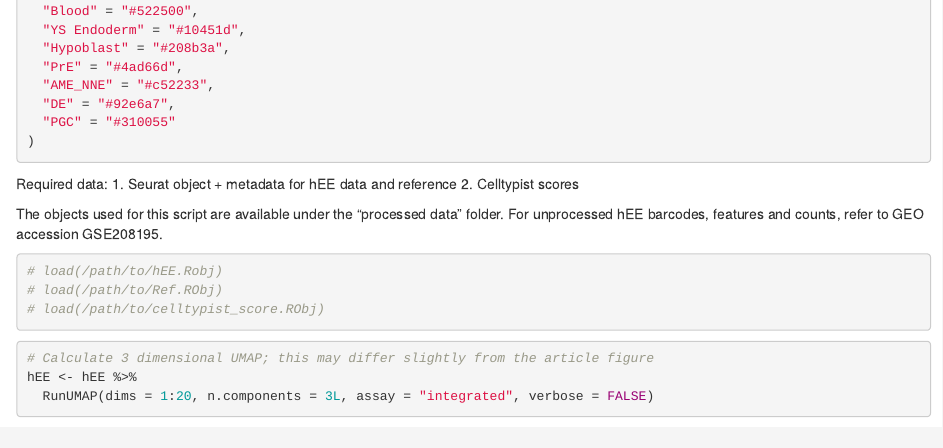
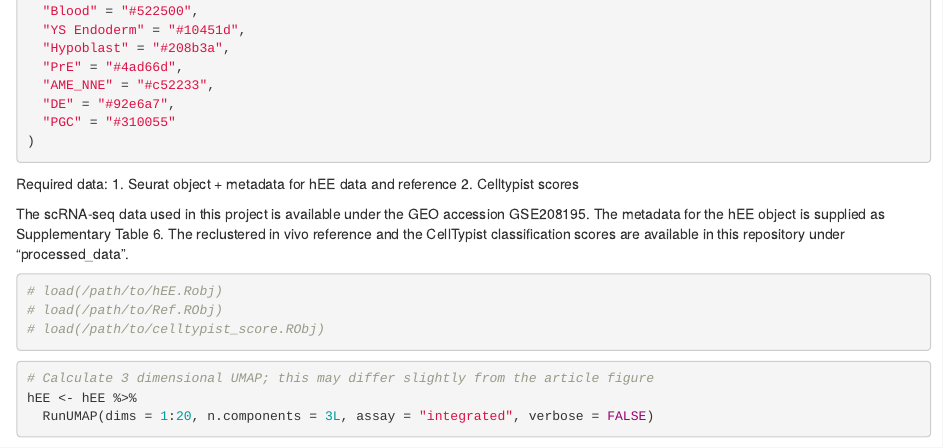
Before and after one commit to Smith-Lab-YSCC/hExtra_embryoid, an R Markdown document (hEE_figure_script.Rmd): the page in a window 1100 px wide, from 3020 px down. Rendered offline with R 4.5, knitr and Pandoc, with nearby package versions; some code elsewhere in the file could not run offline.

Commit message:
Submission update

````diff
--- a/hEE_figure_script.Rmd
+++ b/hEE_figure_script.Rmd
@@ -66,7 +66,7 @@ Required data:
 1. Seurat object + metadata for hEE data and reference
 2. Celltypist scores
 
-The objects used for this script are available under the "processed data" folder. For unprocessed hEE barcodes, features and counts, refer to GEO accession GSE208195.
+The scRNA-seq data used in this project is available under the GEO accession GSE208195. The metadata for the hEE object is supplied as Supplementary Table 6. The reclustered in vivo reference and the CellTypist classification scores are available in this repository under "processed_data".
 
 ```{r load data}
 # load(/path/to/hEE.Robj)
````
Also changed, not shown: 2 other files.
